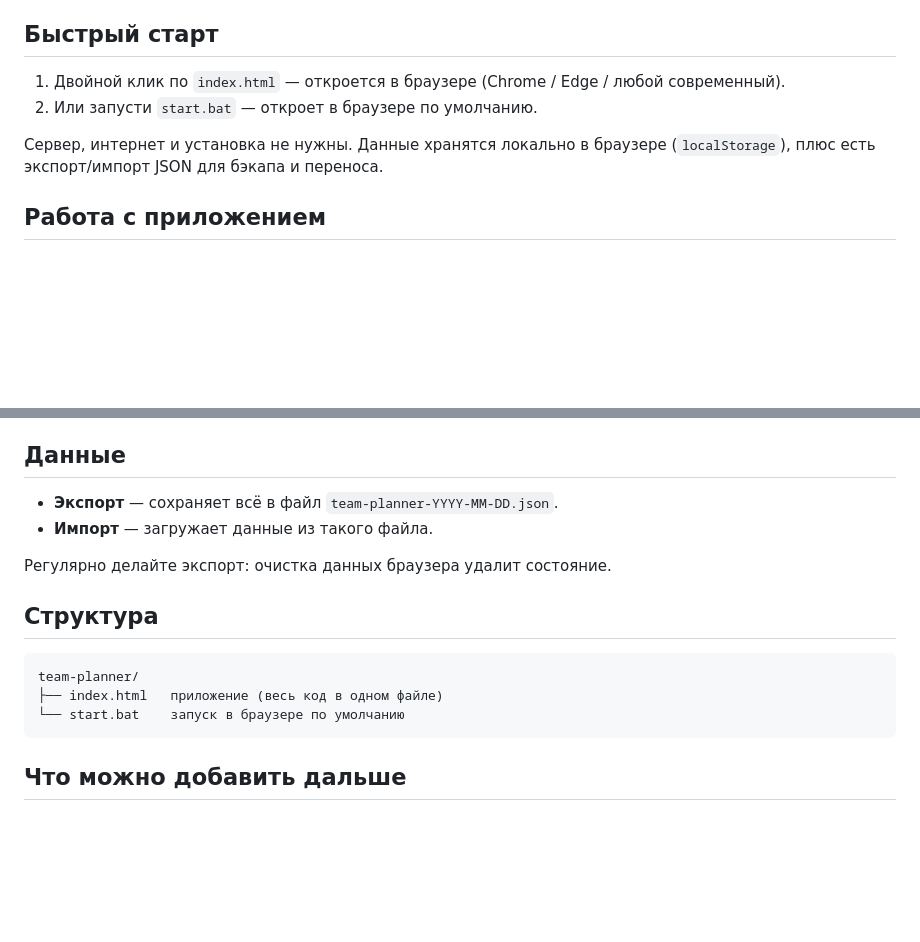
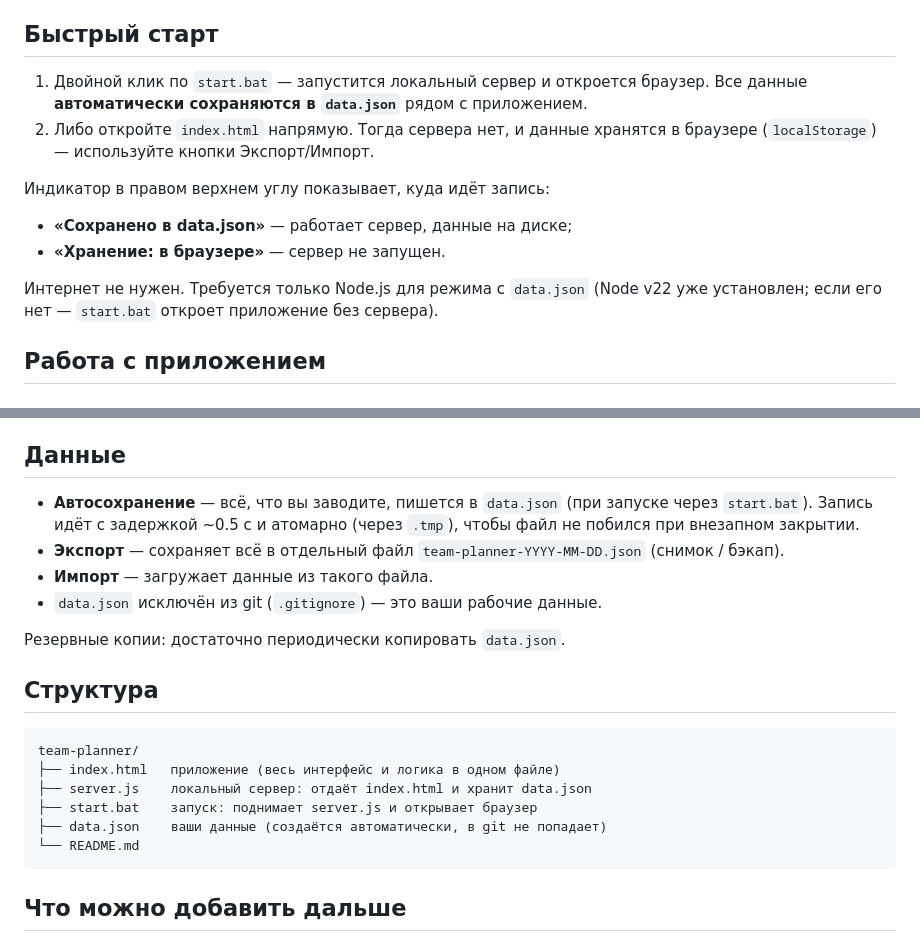
Before and after one commit to yalosyash/team-planner, a Markdown page: README.md, 2 parts joined by grey strips. Drawn GitHub-style; blank space fills up the shorter version.

Commit message:
Автосохранение в data.json через локальный сервер, индикатор места хранения

````diff
--- a/README.md
+++ b/README.md
@@ -5,11 +5,18 @@
 
 ## Быстрый старт
 
-1. Двойной клик по `index.html` — откроется в браузере (Chrome / Edge / любой современный).
-2. Или запусти `start.bat` — откроет в браузере по умолчанию.
+1. Двойной клик по `start.bat` — запустится локальный сервер и откроется браузер.
+   Все данные **автоматически сохраняются в `data.json`** рядом с приложением.
+2. Либо откройте `index.html` напрямую. Тогда сервера нет, и данные хранятся
+   в браузере (`localStorage`) — используйте кнопки Экспорт/Импорт.
 
-Сервер, интернет и установка не нужны. Данные хранятся локально в браузере
-(`localStorage`), плюс есть экспорт/импорт JSON для бэкапа и переноса.
+Индикатор в правом верхнем углу показывает, куда идёт запись:
+- **«Сохранено в data.json»** — работает сервер, данные на диске;
+- **«Хранение: в браузере»** — сервер не запущен.
+
+Интернет не нужен. Требуется только Node.js для режима с `data.json`
+(Node v22 уже установлен; если его нет — `start.bat` откроет приложение
+без сервера).
 
 ## Работа с приложением
 
@@ -62,17 +69,25 @@
 
 ## Данные
 
-- **Экспорт** — сохраняет всё в файл `team-planner-YYYY-MM-DD.json`.
+- **Автосохранение** — всё, что вы заводите, пишется в `data.json` (при запуске
+  через `start.bat`). Запись идёт с задержкой ~0.5 с и атомарно (через `.tmp`),
+  чтобы файл не побился при внезапном закрытии.
+- **Экспорт** — сохраняет всё в отдельный файл `team-planner-YYYY-MM-DD.json`
+  (снимок / бэкап).
 - **Импорт** — загружает данные из такого файла.
+- `data.json` исключён из git (`.gitignore`) — это ваши рабочие данные.
 
-Регулярно делайте экспорт: очистка данных браузера удалит состояние.
+Резервные копии: достаточно периодически копировать `data.json`.
 
 ## Структура
 
 ```
 team-planner/
-├── index.html   приложение (весь код в одном файле)
-└── start.bat    запуск в браузере по умолчанию
+├── index.html   приложение (весь интерфейс и логика в одном файле)
+├── server.js    локальный сервер: отдаёт index.html и хранит data.json
+├── start.bat    запуск: поднимает server.js и открывает браузер
+├── data.json    ваши данные (создаётся автоматически, в git не попадает)
+└── README.md
 ```
 
 ## Что можно добавить дальше
````
